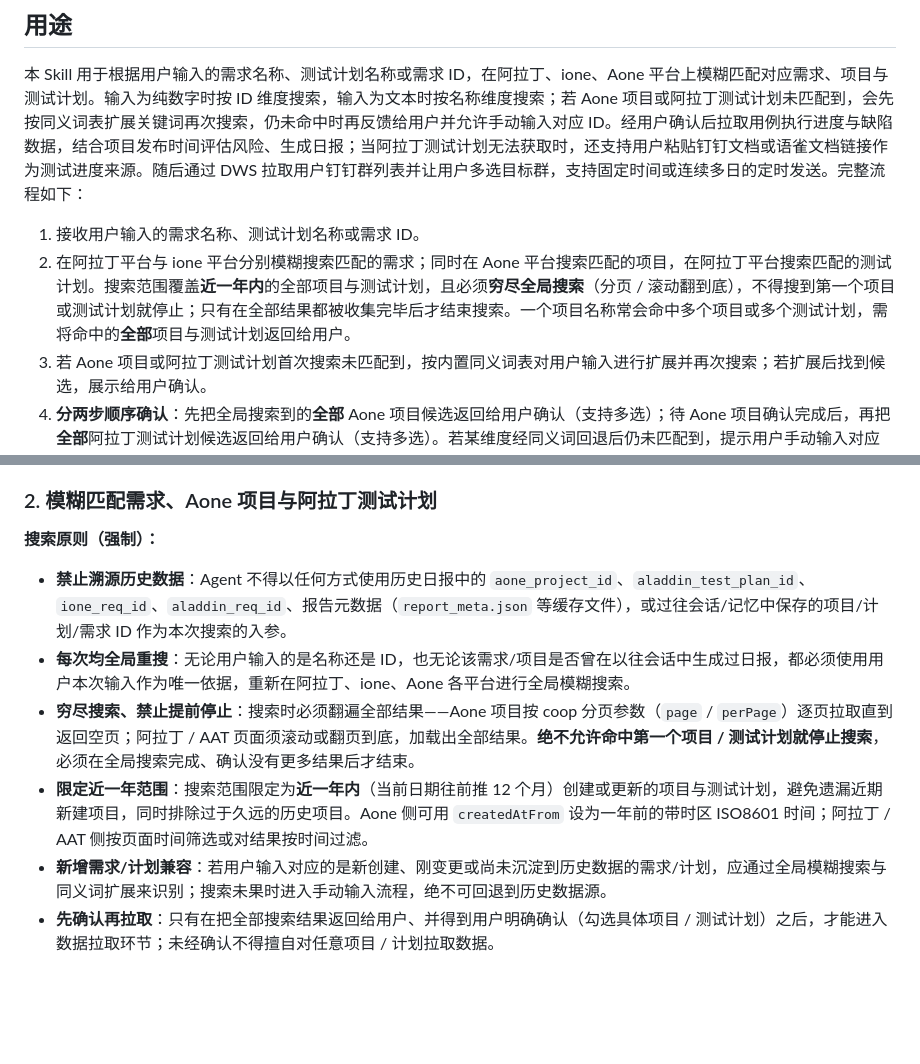
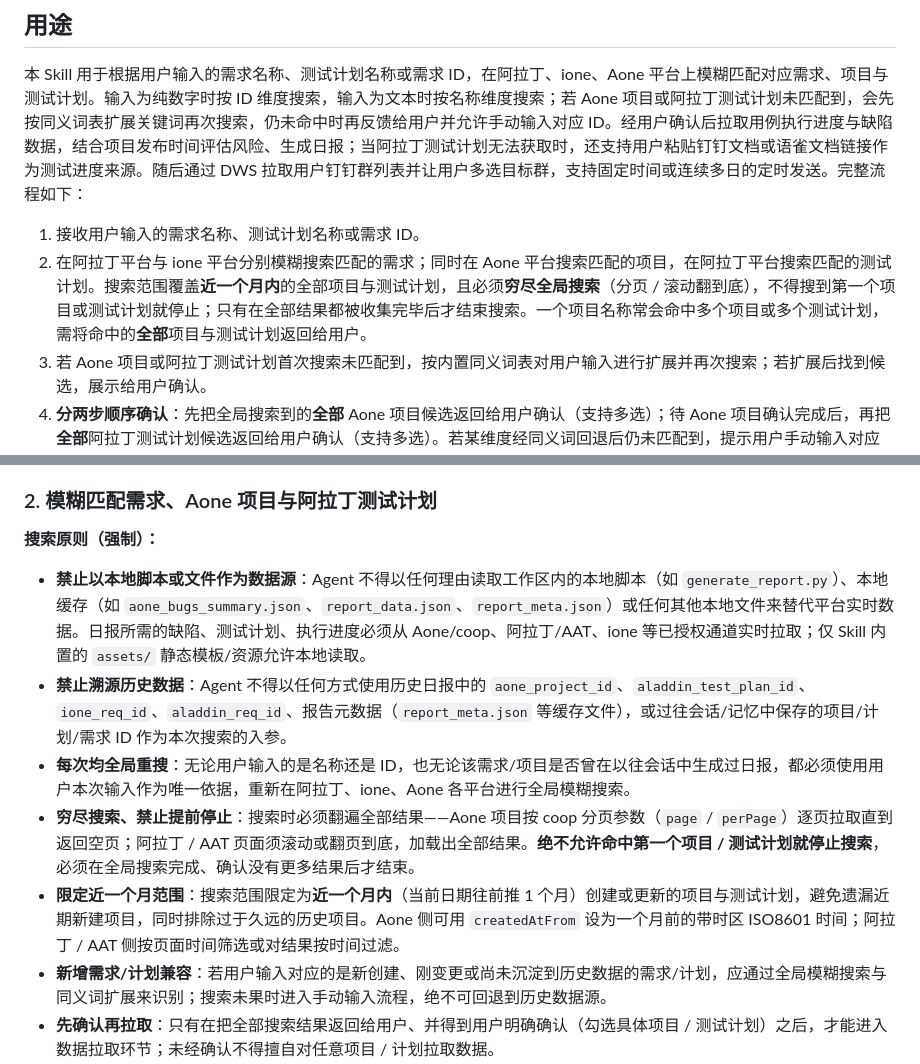
Before and after one commit to bean999212/alibaba_skill, a Markdown page: SKILL.md, 2 parts joined by grey strips. Drawn GitHub-style; blank space fills up the shorter version.

```diff
--- a/SKILL.md
+++ b/SKILL.md
@@ -11,7 +11,7 @@ version: 1.0.0
 本 Skill 用于根据用户输入的需求名称、测试计划名称或需求 ID，在阿拉丁、ione、Aone 平台上模糊匹配对应需求、项目与测试计划。输入为纯数字时按 ID 维度搜索，输入为文本时按名称维度搜索；若 Aone 项目或阿拉丁测试计划未匹配到，会先按同义词表扩展关键词再次搜索，仍未命中时再反馈给用户并允许手动输入对应 ID。经用户确认后拉取用例执行进度与缺陷数据，结合项目发布时间评估风险、生成日报；当阿拉丁测试计划无法获取时，还支持用户粘贴钉钉文档或语雀文档链接作为测试进度来源。随后通过 DWS 拉取用户钉钉群列表并让用户多选目标群，支持固定时间或连续多日的定时发送。完整流程如下：
 
 1. 接收用户输入的需求名称、测试计划名称或需求 ID。
-2. 在阿拉丁平台与 ione 平台分别模糊搜索匹配的需求；同时在 Aone 平台搜索匹配的项目，在阿拉丁平台搜索匹配的测试计划。搜索范围覆盖**近一年内**的全部项目与测试计划，且必须**穷尽全局搜索**（分页 / 滚动翻到底），不得搜到第一个项目或测试计划就停止；只有在全部结果都被收集完毕后才结束搜索。一个项目名称常会命中多个项目或多个测试计划，需将命中的**全部**项目与测试计划返回给用户。
+2. 在阿拉丁平台与 ione 平台分别模糊搜索匹配的需求；同时在 Aone 平台搜索匹配的项目，在阿拉丁平台搜索匹配的测试计划。搜索范围覆盖**近一个月内**的全部项目与测试计划，且必须**穷尽全局搜索**（分页 / 滚动翻到底），不得搜到第一个项目或测试计划就停止；只有在全部结果都被收集完毕后才结束搜索。一个项目名称常会命中多个项目或多个测试计划，需将命中的**全部**项目与测试计划返回给用户。
 3. 若 Aone 项目或阿拉丁测试计划首次搜索未匹配到，按内置同义词表对用户输入进行扩展并再次搜索；若扩展后找到候选，展示给用户确认。
 4. **分两步顺序确认**：先把全局搜索到的**全部** Aone 项目候选返回给用户确认（支持多选）；待 Aone 项目确认完成后，再把**全部**阿拉丁测试计划候选返回给用户确认（支持多选）。若某维度经同义词回退后仍未匹配到，提示用户手动输入对应 ID 或重新搜索。
 5. 两步均确认后记录所选标识（`aone_project_ids`、`aladdin_test_plan_ids` 等均以列表形式记录，支持对多项目、多测试计划一起拉取数据并生成日报）。**确认完成后，Agent 必须自动、连续地执行下面第 6–13 步，中途不得停下或反问「是否继续」；确认之后仅允许两处必要停顿：第 11 步钉钉群多选、第 12 步发送方式选择。**
@@ -88,10 +88,11 @@ schedule:
 
 **搜索原则（强制）：**
 
+- **禁止以本地脚本或文件作为数据源**：Agent 不得以任何理由读取工作区内的本地脚本（如 `generate_report.py`）、本地缓存（如 `aone_bugs_summary.json`、`report_data.json`、`report_meta.json`）或任何其他本地文件来替代平台实时数据。日报所需的缺陷、测试计划、执行进度必须从 Aone/coop、阿拉丁/AAT、ione 等已授权通道实时拉取；仅 Skill 内置的 `assets/` 静态模板/资源允许本地读取。
 - **禁止溯源历史数据**：Agent 不得以任何方式使用历史日报中的 `aone_project_id`、`aladdin_test_plan_id`、`ione_req_id`、`aladdin_req_id`、报告元数据（`report_meta.json` 等缓存文件），或过往会话/记忆中保存的项目/计划/需求 ID 作为本次搜索的入参。
 - **每次均全局重搜**：无论用户输入的是名称还是 ID，也无论该需求/项目是否曾在以往会话中生成过日报，都必须使用用户本次输入作为唯一依据，重新在阿拉丁、ione、Aone 各平台进行全局模糊搜索。
 - **穷尽搜索、禁止提前停止**：搜索时必须翻遍全部结果——Aone 项目按 coop 分页参数（`page` / `perPage`）逐页拉取直到返回空页；阿拉丁 / AAT 页面须滚动或翻页到底，加载出全部结果。**绝不允许命中第一个项目 / 测试计划就停止搜索**，必须在全局搜索完成、确认没有更多结果后才结束。
-- **限定近一年范围**：搜索范围限定为**近一年内**（当前日期往前推 12 个月）创建或更新的项目与测试计划，避免遗漏近期新建项目，同时排除过于久远的历史项目。Aone 侧可用 `createdAtFrom` 设为一年前的带时区 ISO8601 时间；阿拉丁 / AAT 侧按页面时间筛选或对结果按时间过滤。
+- **限定近一个月范围**：搜索范围限定为**近一个月内**（当前日期往前推 1 个月）创建或更新的项目与测试计划，避免遗漏近期新建项目，同时排除过于久远的历史项目。Aone 侧可用 `createdAtFrom` 设为一个月前的带时区 ISO8601 时间；阿拉丁 / AAT 侧按页面时间筛选或对结果按时间过滤。
 - **新增需求/计划兼容**：若用户输入对应的是新创建、刚变更或尚未沉淀到历史数据的需求/计划，应通过全局模糊搜索与同义词扩展来识别；搜索未果时进入手动输入流程，绝不可回退到历史数据源。
 - **先确认再拉取**：只有在把全部搜索结果返回给用户、并得到用户明确确认（勾选具体项目 / 测试计划）之后，才能进入数据拉取环节；未经确认不得擅自对任意项目 / 计划拉取数据。
 
```
Also changed, not shown: other parts of SKILL.md (+8 -8 lines), reference.md (+14 -14 lines).
